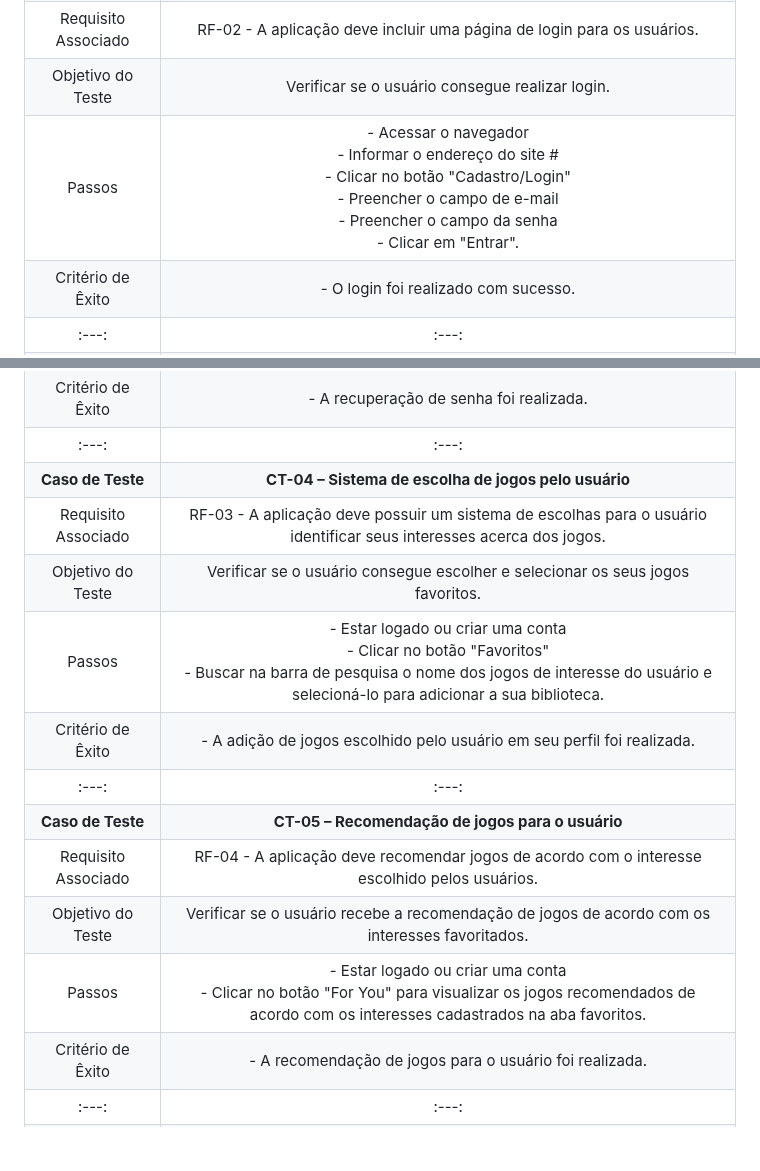
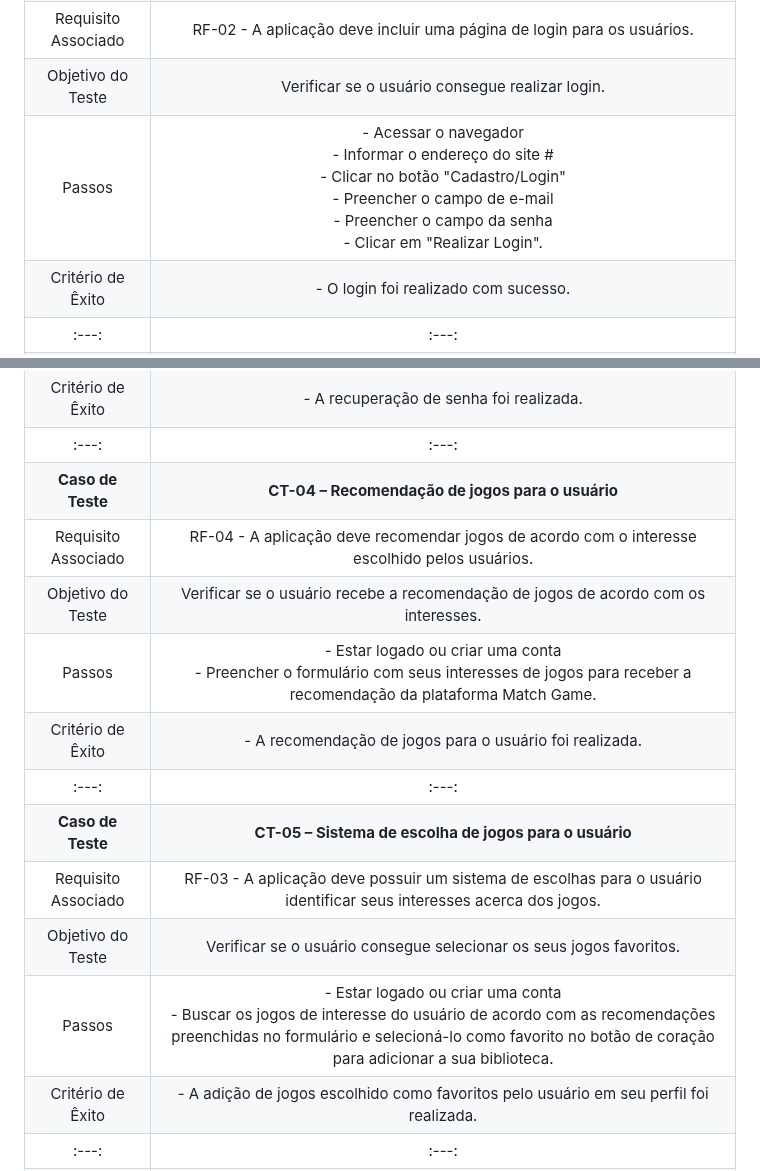
Before and after one commit to ICEI-PUC-Minas-PMV-ADS/pmv-ads-2023-2-e2-proj-int-t2-match-game, a Markdown page: docs/08-Plano de Testes de Software.md, 2 parts joined by grey strips. Rendered like a GitHub page; blank space fills up the shorter version.

```diff
--- a/docs/08-Plano de Testes de Software.md
+++ b/docs/08-Plano de Testes de Software.md
@@ -10,7 +10,7 @@
 | **Caso de Teste** 	| **CT-02 – Efetuar login**	|
 |Requisito Associado | RF-02	- A aplicação deve incluir uma página de login para os usuários. |
 | Objetivo do Teste 	| Verificar se o usuário consegue realizar login. |
-| Passos 	| - Acessar o navegador <br> - Informar o endereço do site #<br> - Clicar no botão "Cadastro/Login" <br> - Preencher o campo de e-mail <br> - Preencher o campo da senha <br> - Clicar em "Entrar". |
+| Passos 	| - Acessar o navegador <br> - Informar o endereço do site #<br> - Clicar no botão "Cadastro/Login" <br> - Preencher o campo de e-mail <br> - Preencher o campo da senha <br> - Clicar em "Realizar Login". |
 |Critério de Êxito | - O login foi realizado com sucesso. |
 |:---:	|:---:	|
 | **Caso de Teste** 	| **CT-03 – Recuperação de senha**	|
@@ -19,17 +19,17 @@
 | Passos 	|- Clicar no botão "Cadastro/Login" <br> - Clicar em "Esqueceu sua senha?"<br> - Preencher o campo de e-mail <br> - Clicar em "Enviar código por email"<br> - Preencher o código de verificação que foi enviado para o email<br> - Cadastrar nova senha. |
 |Critério de Êxito | - A recuperação de senha foi realizada. |
 |:---:	|:---:	|
-| **Caso de Teste** 	| **CT-04 – Sistema de escolha de jogos pelo usuário**	|
+| **Caso de Teste** 	| **CT-04 – Recomendação de jogos para o usuário**	|
+|Requisito Associado | RF-04	- A aplicação deve recomendar jogos de acordo com o interesse escolhido pelos usuários. |
+| Objetivo do Teste 	| Verificar se o usuário recebe a recomendação de jogos de acordo com os interesses. |
+| Passos 	| - Estar logado ou criar uma conta <br> - Preencher o formulário com seus interesses de jogos para receber a recomendação da plataforma Match Game. <br>
+|Critério de Êxito | - A recomendação de jogos para o usuário foi realizada. |
+|:---:	|:---:	|
+| **Caso de Teste** 	| **CT-05 – Sistema de escolha de jogos para o usuário**	|
 |Requisito Associado | RF-03 -	A aplicação deve possuir um sistema de escolhas para o usuário identificar seus interesses acerca dos jogos. |
-| Objetivo do Teste 	| Verificar se o usuário consegue escolher e selecionar os seus jogos favoritos. |
-| Passos 	| - Estar logado ou criar uma conta <br> - Clicar no botão "Favoritos" <br> - Buscar na barra de pesquisa o nome dos jogos de interesse do usuário e selecioná-lo para adicionar a sua biblioteca. <br>
-|Critério de Êxito | - A adição de jogos escolhido pelo usuário em seu perfil foi realizada. |
-|:---:	|:---:	|
-| **Caso de Teste** 	| **CT-05 – Recomendação de jogos para o usuário**	|
-|Requisito Associado | RF-04	- A aplicação deve recomendar jogos de acordo com o interesse escolhido pelos usuários. |
-| Objetivo do Teste 	| Verificar se o usuário recebe a recomendação de jogos de acordo com os interesses favoritados. |
-| Passos 	| - Estar logado ou criar uma conta <br> - Clicar no botão "For You" para visualizar os jogos recomendados de acordo com os interesses cadastrados na aba favoritos. <br>
-|Critério de Êxito | - A recomendação de jogos para o usuário foi realizada. |
+| Objetivo do Teste 	| Verificar se o usuário consegue selecionar os seus jogos favoritos. |
+| Passos 	| - Estar logado ou criar uma conta <br> - Buscar os jogos de interesse do usuário de acordo com as recomendações preenchidas no formulário e selecioná-lo como favorito no botão de coração para adicionar a sua biblioteca. <br>
+|Critério de Êxito | - A adição de jogos escolhido como favoritos pelo usuário em seu perfil foi realizada. |
 |:---:	|:---:	|
 | **Caso de Teste** 	| **CT-06 – Informações sobre os jogos recomendados**	|
 |Requisito Associado | RF-05 -	A aplicação deve conter informações sobre os jogos recomendados aos usuários. |
```
Also changed, not shown: other parts of docs/08-Plano de Testes de Software.md (+2 -20 lines).
